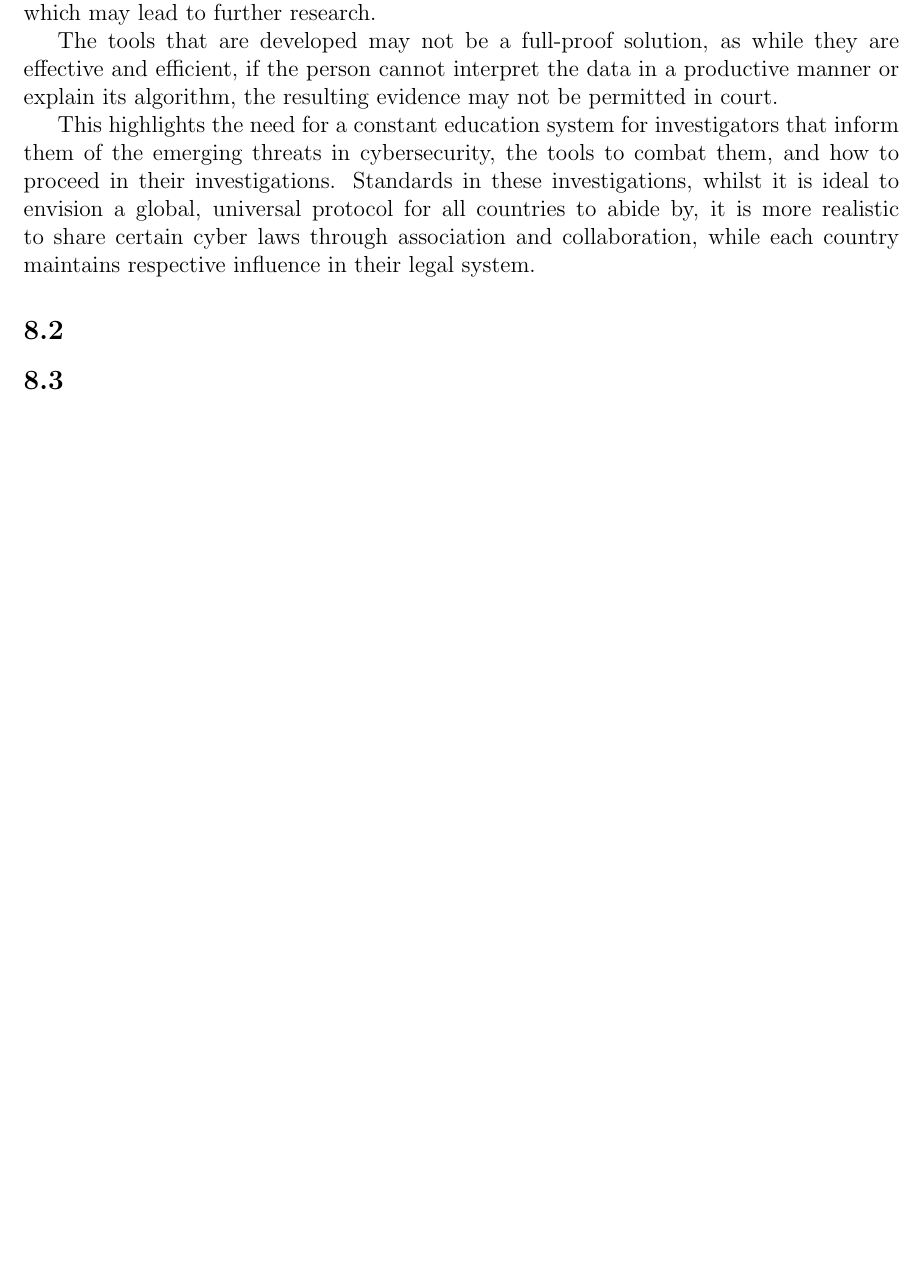
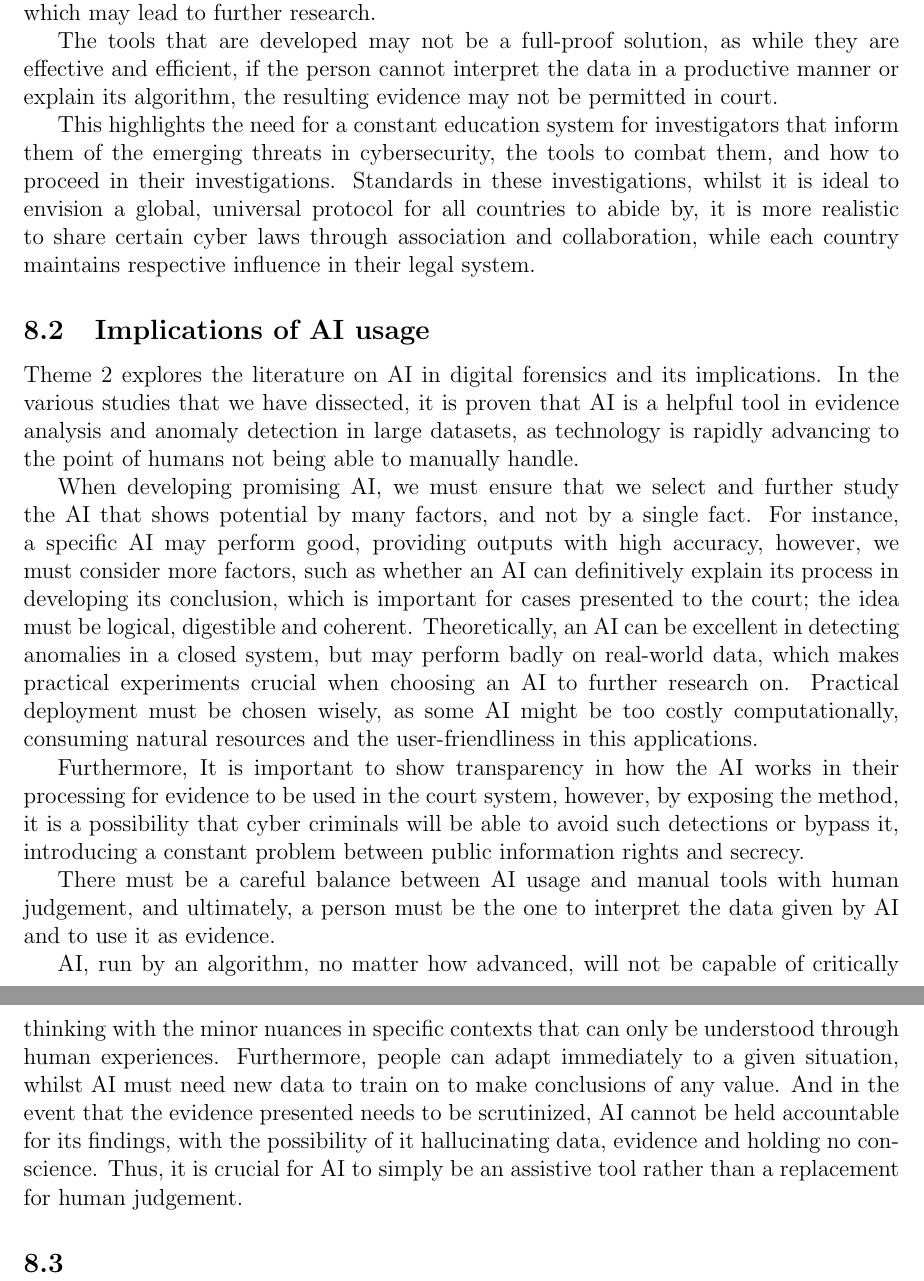
Before and after one commit to JeiKarousel/Research_Methodology_Assignment_1, a LaTeX problem sheet (Research_Methodology_Assignment_1/main.tex): part of page 28 of 36 before the commit and two parts of pages 28 and 29 of 37 after it, the two joined at a grey line, cut so that both start at the same text, the shorter picture padded with empty space. Compiled offline with pdfLaTeX.

Commit message:
8.2 subsection done

```diff
--- a/Research_Methodology_Assignment_1/main.tex
+++ b/Research_Methodology_Assignment_1/main.tex
@@ -1290,7 +1290,17 @@ The tools that are developed may not be a full-proof solution, as while they are
 
 This highlights the need for a constant education system for investigators that inform them of the emerging threats in cybersecurity, the tools to combat them, and how to proceed in their investigations. Standards in these investigations, whilst it is ideal to envision a global, universal protocol for all countries to abide by, it is more realistic to share certain cyber laws through association and collaboration, while each country maintains respective influence in their legal system.
 
-\subsection{}
+\subsection{Implications of AI usage}
+
+Theme 2 explores the literature on AI in digital forensics and its implications. In the various studies that we have dissected,  it is proven that AI is a helpful tool in evidence analysis and anomaly detection in large datasets, as technology is rapidly advancing to the point of humans not being able to manually handle.
+
+When developing promising AI, we must ensure that we select and further study the AI that shows potential by many factors, and not by a single fact. For instance, a specific AI may perform good, providing outputs with high accuracy, however, we must consider more factors, such as whether an AI can definitively explain its process in developing its conclusion, which is important for cases presented to the court; the idea must be logical, digestible and coherent. Theoretically, an AI can be excellent in detecting anomalies in a closed system, but may perform badly on real-world data, which makes practical experiments crucial when choosing an AI to further research on. Practical deployment must be chosen wisely, as some AI might be too costly computationally, consuming natural resources and the user-friendliness in this applications.
+
+Furthermore, It is important to show transparency in how the AI works in their processing for evidence to be used in the court system, however, by exposing the method, it is a possibility that cyber criminals will be able to avoid such detections or bypass it, introducing a constant problem between public information rights and secrecy.
+
+There must be a careful balance between AI usage and manual tools with human judgement, and ultimately, a person must be the one to interpret the data given by AI and to use it as evidence.
+
+AI, run by an algorithm, no matter how advanced, will not be capable of critically thinking with the minor nuances in specific contexts that can only be understood through human experiences. Furthermore, people can adapt immediately to a given situation, whilst AI must need new data to train on to make conclusions of any value. And in the event that the evidence presented needs to be scrutinized, AI cannot be held accountable for its findings, with the possibility of it hallucinating data, evidence and holding no conscience. Thus, it is crucial for AI to simply be an assistive tool rather than a replacement for human judgement.
 
 \subsection{}
 % ---------------------------------------------------------------
```
Also changed, not shown: Research_Methodology_Assignment_1/main.pdf, 6 other files.
